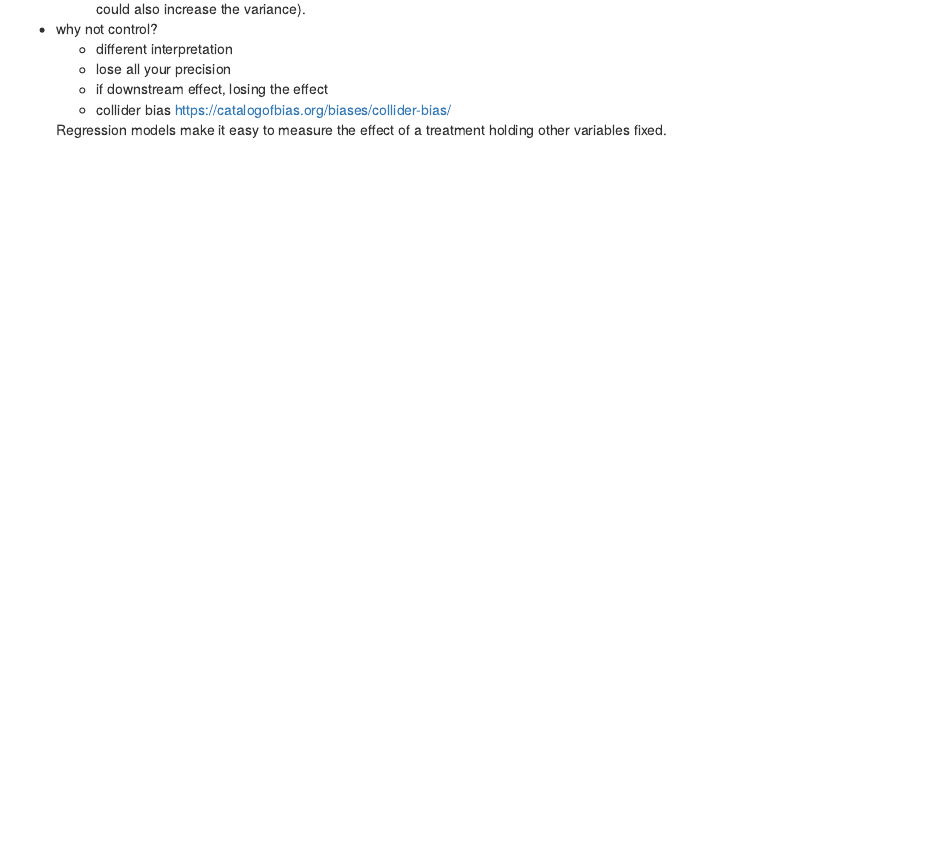
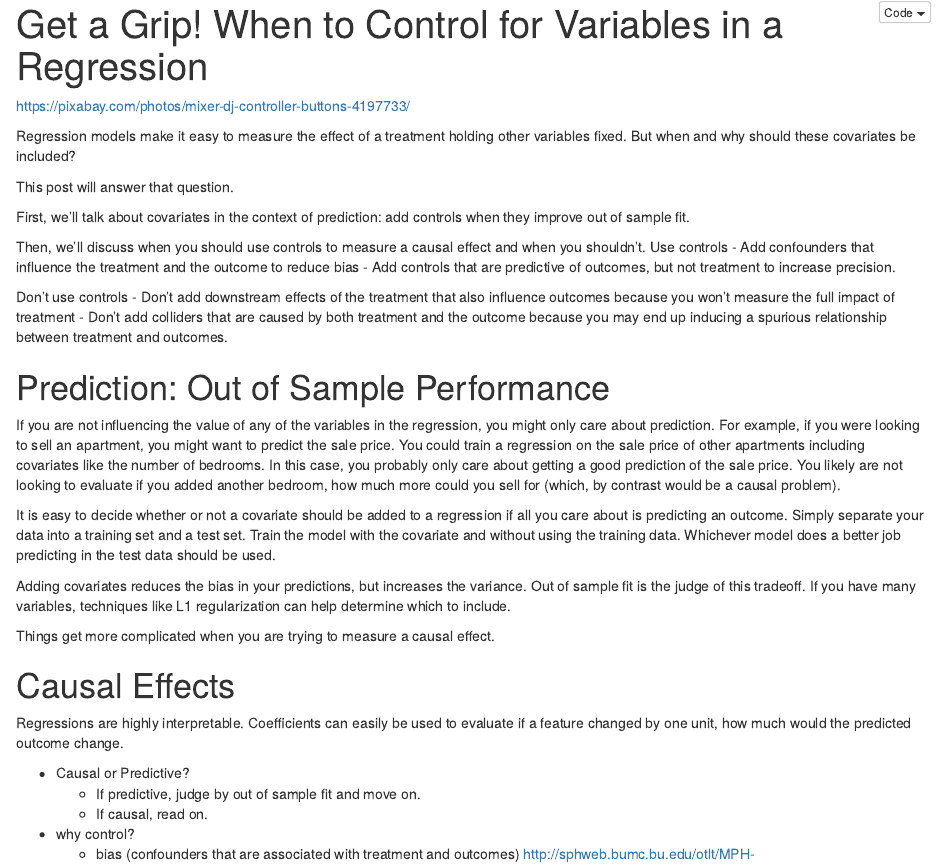
Before and after one commit to dvanlunen/controlling, an R Markdown document (controling-for-variables.Rmd): the page in a window 1100 px wide, from 300 px down before the commit and from 20 px down after it. The pictures show the output file controling-for-variables.nb.html that the author committed with the source, opened offline.

Commit message:
startwriting

```diff
--- a/controling-for-variables.Rmd
+++ b/controling-for-variables.Rmd
@@ -2,6 +2,37 @@
 title: "Get a Grip! When to Control for Variables in a Regression"
 output: html_notebook
 ---
+https://pixabay.com/photos/mixer-dj-controller-buttons-4197733/
+
+
+Regression models make it easy to measure the effect of a treatment holding other variables fixed. But when and why should these covariates be included?
+
+This post will answer that question.
+
+First, we'll talk about covariates in the context of prediction: add controls when they improve out of sample fit.
+
+
+Then, we'll discuss when you should use controls to measure a causal effect and when you shouldn't.
+Use controls
+- Add confounders that influence the treatment and the outcome to reduce bias
+- Add controls that are predictive of outcomes, but not treatment to increase precision.
+
+Don't use controls
+- Don't add downstream effects of the treatment that also influence outcomes because you won't measure the full impact of treatment
+- Don't add colliders that are caused by both treatment and the outcome because you may end up inducing a spurious relationship between treatment and outcomes.
+
+# Prediction: Out of Sample Performance
+If you are not influencing the value of any of the variables in the regression, you might only care about prediction. For example, if you were looking to sell an apartment, you might want to predict the sale price. You could train a regression on the sale price of other apartments including covariates like the number of bedrooms. In this case, you probably only care about getting a good prediction of the sale price. You likely are not looking to evaluate if you added another bedroom, how much more could you sell for (which, by contrast would be a causal problem).
+
+It is easy to decide whether or not a covariate should be added to a regression if all you care about is predicting an outcome. Simply separate your data into a training set and a test set. Train the model with the covariate and without using the training data. Whichever model does a better job predicting in the test data should be used.
+
+Adding covariates reduces the bias in your predictions, but increases the variance. Out of sample fit is the judge of this tradeoff. If you have many variables, techniques like L1 regularization can help determine which to include.
+
+Things get more complicated when you are trying to measure a causal effect.
+
+# Causal Effects
+Regressions are highly interpretable. Coefficients can easily be used to evaluate if a feature changed by one unit, how much would the predicted outcome change.
+
 
 
 
@@ -23,6 +54,3 @@
   - lose all your precision
   - if downstream effect, losing the effect
   - collider bias https://catalogofbias.org/biases/collider-bias/
-
-
-  Regression models make it easy to measure the effect of a treatment holding other variables fixed.
```
Also changed, not shown: controling-for-variables.nb.html.
